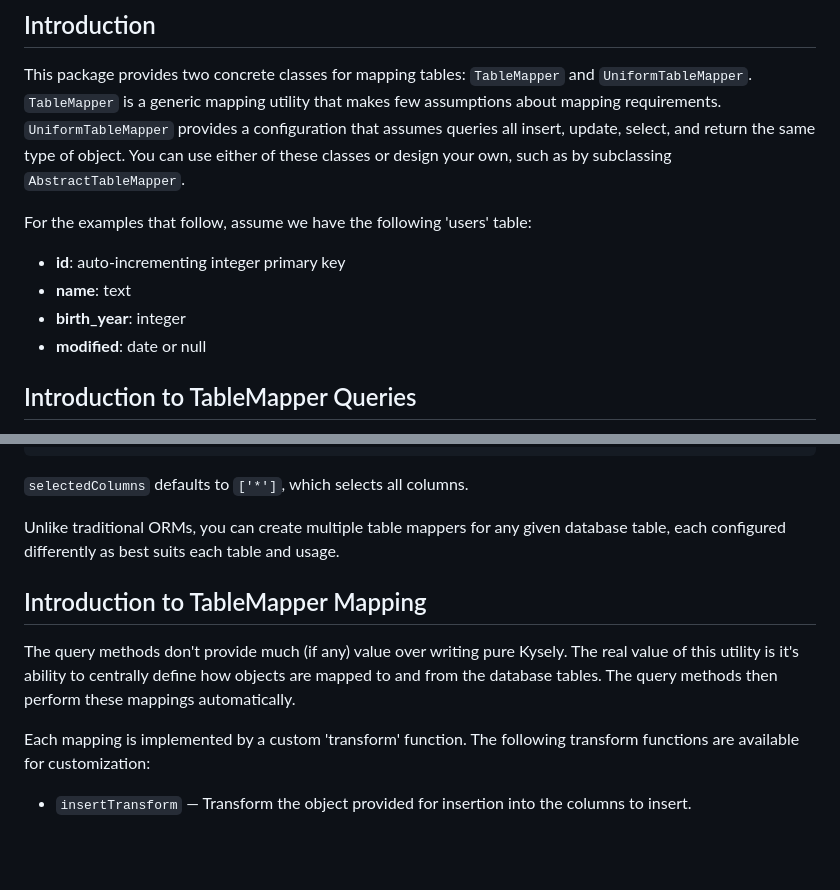
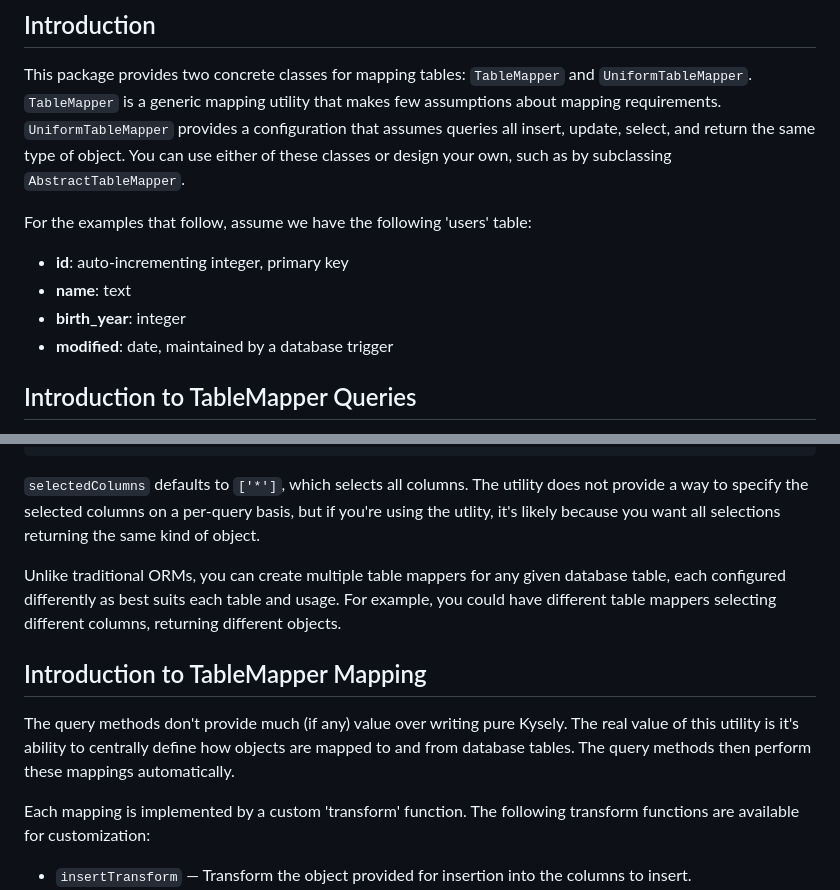
Before and after one commit to jtlapp/kysely-mapper, a Markdown page: README.md, 2 parts joined by grey strips. Drawn GitHub-style; blank space fills up the shorter version.

Commit message:
docs: more REAMDE tweaks

````diff
--- a/README.md
+++ b/README.md
@@ -26,10 +26,10 @@ This package provides two concrete classes for mapping tables: `TableMapper` and
 
 For the examples that follow, assume we have the following 'users' table:
 
-- **id**: auto-incrementing integer primary key
+- **id**: auto-incrementing integer, primary key
 - **name**: text
 - **birth_year**: integer
-- **modified**: date or null
+- **modified**: date, maintained by a database trigger
 
 ## Introduction to TableMapper Queries
 
@@ -154,13 +154,13 @@ user = await table.select(123).returnOne();
 // user is { id: 123, name: 'Jane Doe', birthYear: 1970 }
 ```
 
-`selectedColumns` defaults to `['*']`, which selects all columns.
+`selectedColumns` defaults to `['*']`, which selects all columns. The utility does not provide a way to specify the selected columns on a per-query basis, but if you're using the utlity, it's likely because you want all selections returning the same kind of object.
 
-Unlike traditional ORMs, you can create multiple table mappers for any given database table, each configured differently as best suits each table and usage.
+Unlike traditional ORMs, you can create multiple table mappers for any given database table, each configured differently as best suits each table and usage. For example, you could have different table mappers selecting different columns, returning different objects.
 
 ## Introduction to TableMapper Mapping
 
-The query methods don't provide much (if any) value over writing pure Kysely. The real value of this utility is it's ability to centrally define how objects are mapped to and from the database tables. The query methods then perform these mappings automatically.
+The query methods don't provide much (if any) value over writing pure Kysely. The real value of this utility is it's ability to centrally define how objects are mapped to and from database tables. The query methods then perform these mappings automatically.
 
 Each mapping is implemented by a custom 'transform' function. The following transform functions are available for customization:
 
````
